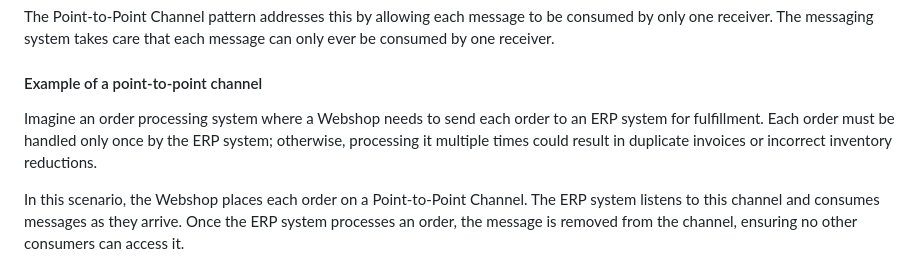
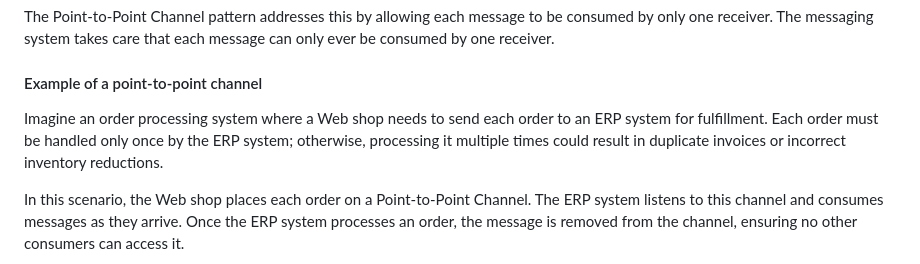
Before and after one commit to ceedee666/systems-integration, a Markdown page: lectures/enterprise-integration-patterns-details.md, the part around the change printed below. GitHub-like rendering.

```diff
--- a/lectures/enterprise-integration-patterns-details.md
+++ b/lectures/enterprise-integration-patterns-details.md
@@ -28,12 +28,12 @@ message can only ever be consumed by one receiver.
 
 #### Example of a point-to-point channel
 
-Imagine an order processing system where a Webshop needs to send each order to
+Imagine an order processing system where a Web shop needs to send each order to
 an ERP system for fulfillment. Each order must be handled only once by the ERP
 system; otherwise, processing it multiple times could result in duplicate
 invoices or incorrect inventory reductions.
 
-In this scenario, the Webshop places each order on a Point-to-Point
+In this scenario, the Web shop places each order on a Point-to-Point
 Channel. The ERP system listens to this channel and consumes messages as they
 arrive. Once the ERP system processes an order, the message is removed from the
 channel, ensuring no other consumers can access it.
```
Also changed, not shown: other parts of lectures/enterprise-integration-patterns-details.md (+63 -2 lines), lectures/imgs/datatype-channel.drawio.png (added), lectures/imgs/eip-overview.drawio.png.
